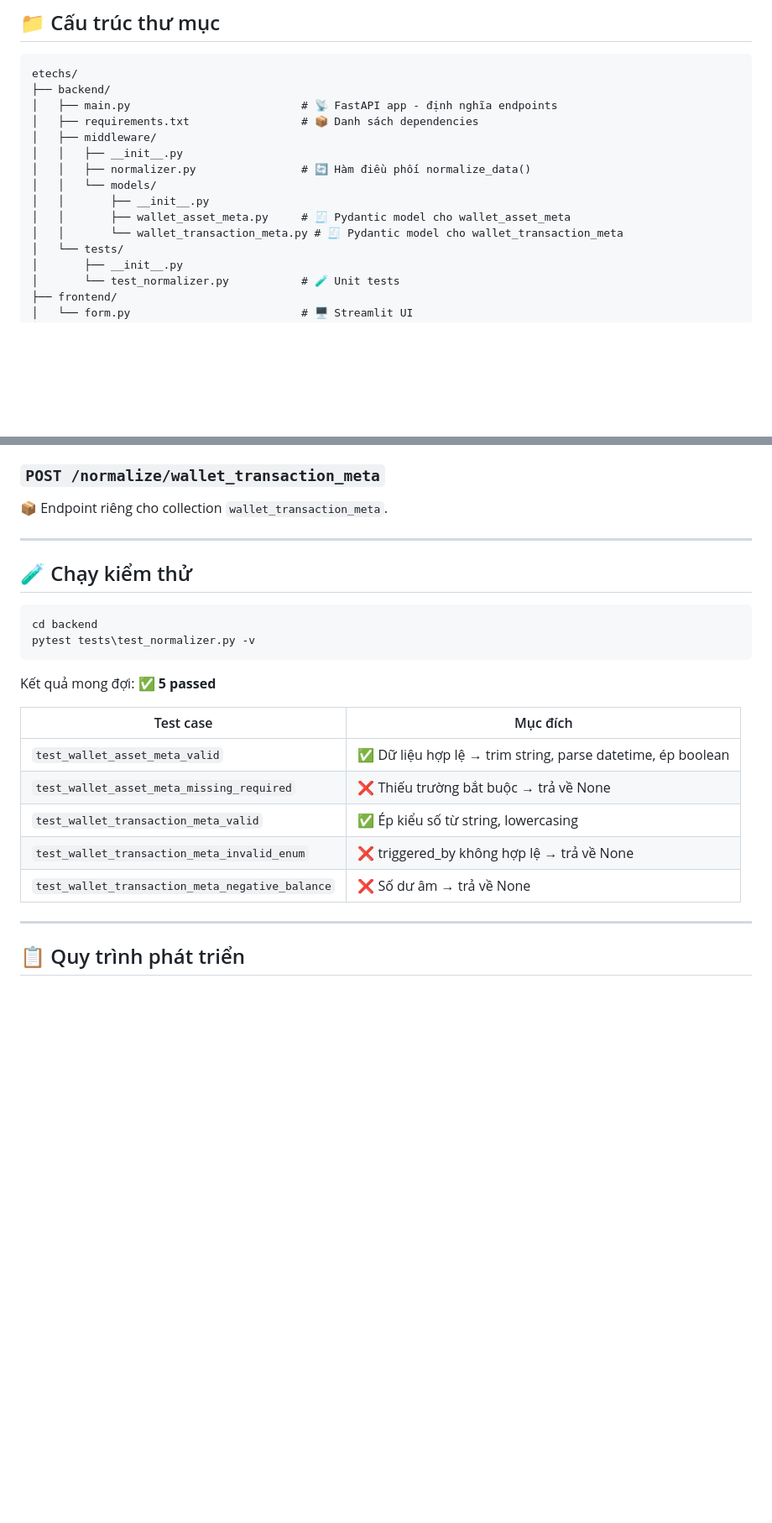
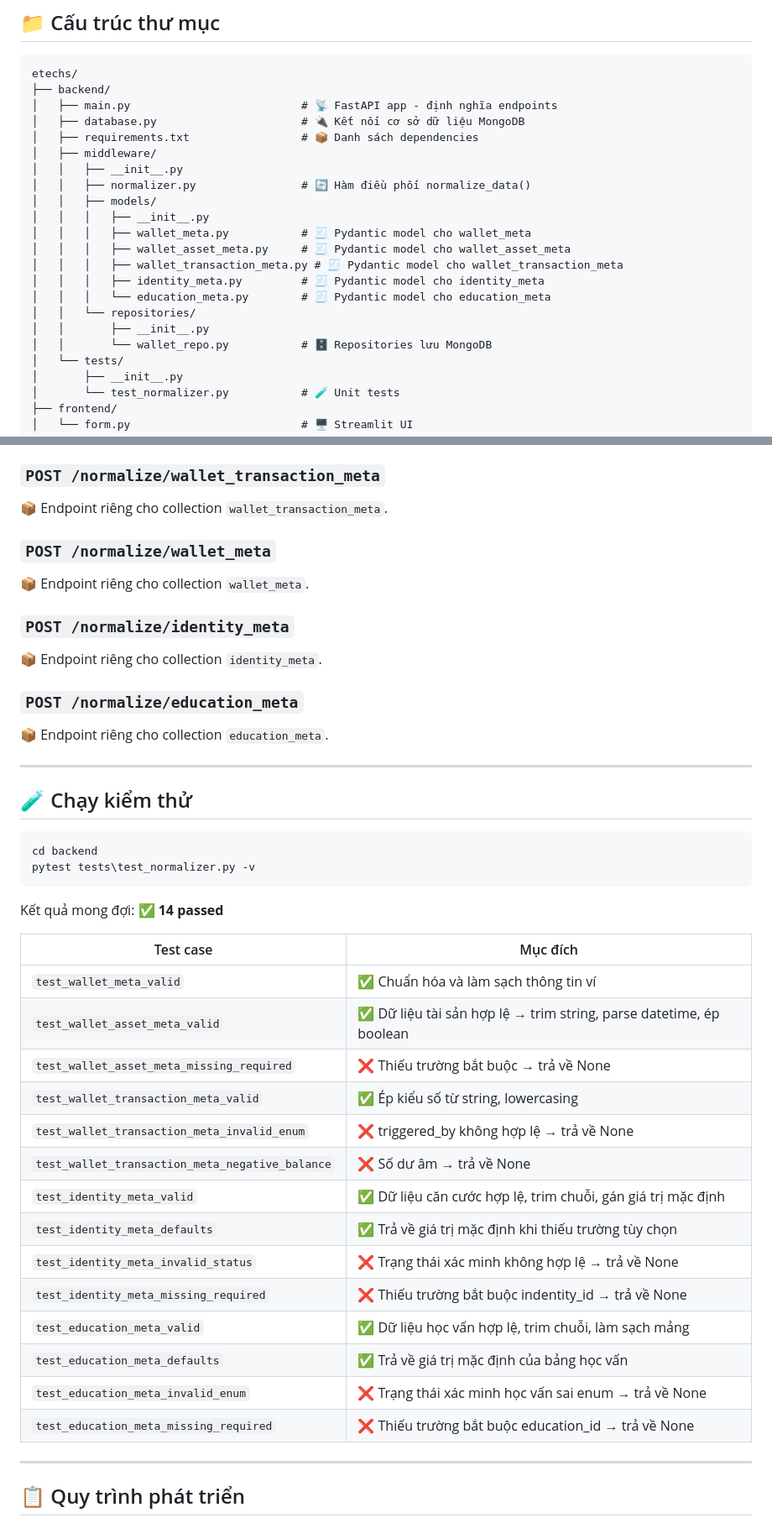
Before and after one commit to phantrongnguyen/etechs-database-frontend, a Markdown page: README.md, 2 parts joined by grey strips. Shown at 84% size. GitHub-like rendering; blank space fills up the shorter version.

Commit message:
docs: update README to document education_meta and full schema suite

````diff
--- a/README.md
+++ b/README.md
@@ -58,14 +61,21 @@ Hệ thống chuẩn hóa dữ liệu đầu vào cho các collection **MongoDB*
 etechs/
 ├── backend/
 │   ├── main.py                          # 📡 FastAPI app - định nghĩa endpoints
+│   ├── database.py                      # 🔌 Kết nối cơ sở dữ liệu MongoDB
 │   ├── requirements.txt                 # 📦 Danh sách dependencies
 │   ├── middleware/
 │   │   ├── __init__.py
 │   │   ├── normalizer.py                # 🔄 Hàm điều phối normalize_data()
-│   │   └── models/
+│   │   ├── models/
+│   │   │   ├── __init__.py
+│   │   │   ├── wallet_meta.py           # 🧾 Pydantic model cho wallet_meta
+│   │   │   ├── wallet_asset_meta.py     # 🧾 Pydantic model cho wallet_asset_meta
+│   │   │   ├── wallet_transaction_meta.py # 🧾 Pydantic model cho wallet_transaction_meta
+│   │   │   ├── identity_meta.py         # 🧾 Pydantic model cho identity_meta
+│   │   │   └── education_meta.py        # 🧾 Pydantic model cho education_meta
+│   │   └── repositories/
 │   │       ├── __init__.py
-│   │       ├── wallet_asset_meta.py     # 🧾 Pydantic model cho wallet_asset_meta
-│   │       └── wallet_transaction_meta.py # 🧾 Pydantic model cho wallet_transaction_meta
+│   │       └── wallet_repo.py           # 🗄️ Repositories lưu MongoDB
 │   └── tests/
 │       ├── __init__.py
 │       └── test_normalizer.py           # 🧪 Unit tests
@@ -176,6 +186,18 @@ cd backend
 
 📦 Endpoint riêng cho collection `wallet_transaction_meta`.
 
+### `POST /normalize/wallet_meta`
+
+📦 Endpoint riêng cho collection `wallet_meta`.
+
+### `POST /normalize/identity_meta`
+
+📦 Endpoint riêng cho collection `identity_meta`.
+
+### `POST /normalize/education_meta`
+
+📦 Endpoint riêng cho collection `education_meta`.
+
 ---
 
 ## 🧪 Chạy kiểm thử
@@ -185,15 +207,24 @@ cd backend
 pytest tests\test_normalizer.py -v
 ```
 
-Kết quả mong đợi: **✅ 5 passed**
+Kết quả mong đợi: **✅ 14 passed**
 
 | Test case | Mục đích |
 |-----------|----------|
-| `test_wallet_asset_meta_valid` | ✅ Dữ liệu hợp lệ → trim string, parse datetime, ép boolean |
+| `test_wallet_meta_valid` | ✅ Chuẩn hóa và làm sạch thông tin ví |
+| `test_wallet_asset_meta_valid` | ✅ Dữ liệu tài sản hợp lệ → trim string, parse datetime, ép boolean |
 | `test_wallet_asset_meta_missing_required` | ❌ Thiếu trường bắt buộc → trả về None |
 | `test_wallet_transaction_meta_valid` | ✅ Ép kiểu số từ string, lowercasing |
 | `test_wallet_transaction_meta_invalid_enum` | ❌ triggered_by không hợp lệ → trả về None |
 | `test_wallet_transaction_meta_negative_balance` | ❌ Số dư âm → trả về None |
+| `test_identity_meta_valid` | ✅ Dữ liệu căn cước hợp lệ, trim chuỗi, gán giá trị mặc định |
+| `test_identity_meta_defaults` | ✅ Trả về giá trị mặc định khi thiếu trường tùy chọn |
+| `test_identity_meta_invalid_status` | ❌ Trạng thái xác minh không hợp lệ → trả về None |
+| `test_identity_meta_missing_required` | ❌ Thiếu trường bắt buộc indentity_id → trả về None |
+| `test_education_meta_valid` | ✅ Dữ liệu học vấn hợp lệ, trim chuỗi, làm sạch mảng |
+| `test_education_meta_defaults` | ✅ Trả về giá trị mặc định của bảng học vấn |
+| `test_education_meta_invalid_enum` | ❌ Trạng thái xác minh học vấn sai enum → trả về None |
+| `test_education_meta_missing_required` | ❌ Thiếu trường bắt buộc education_id → trả về None |
 
 ---
 
````
Also changed, not shown: other parts of README.md (+3 -0 lines).
